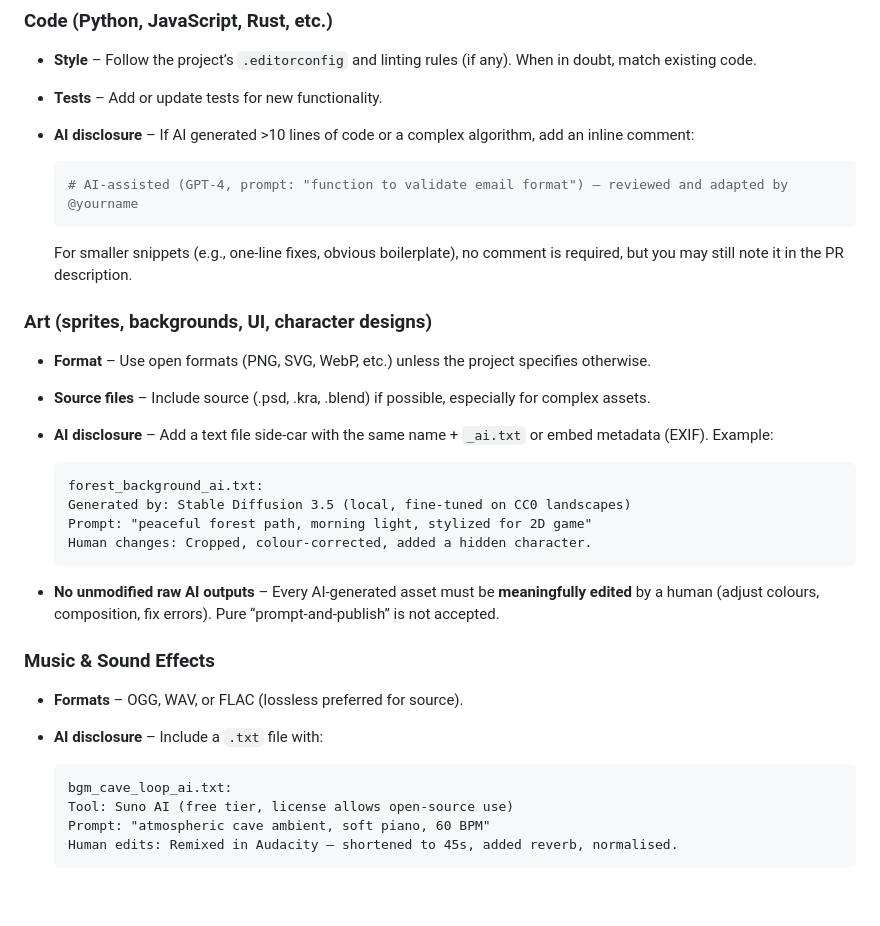
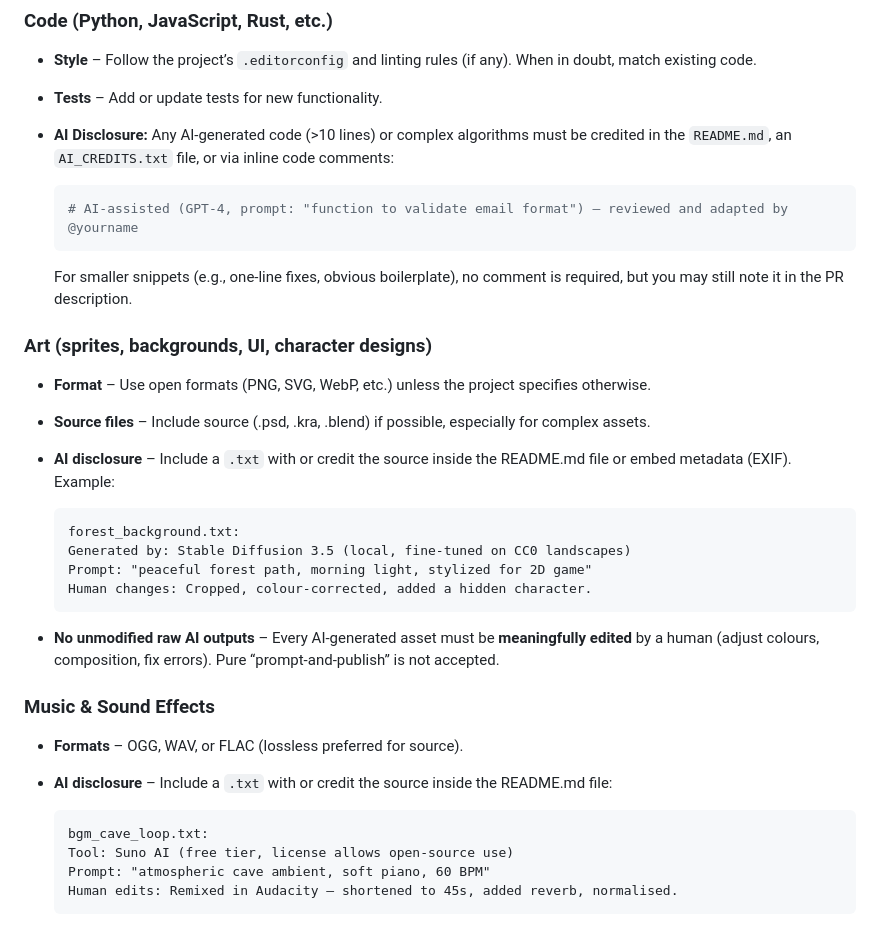
Before and after one commit to CuteSense-Studios/As-You-Are-W, a Markdown page: CONTRIBUTING.md, the part around one of its changes. Rendered like a GitHub page; blank space fills up the shorter version.

````diff
--- a/CONTRIBUTING.md
+++ b/CONTRIBUTING.md
@@ -36,7 +36,7 @@ This guide applies to **all CuteSense Studios projects** (tools, games, librarie
 
 * **Style** – Follow the project’s `.editorconfig` and linting rules (if any). When in doubt, match existing code.
 * **Tests** – Add or update tests for new functionality.
-* **AI disclosure** – If AI generated >10 lines of code or a complex algorithm, add an inline comment:
+* **AI Disclosure:** Any AI-generated code (>10 lines) or complex algorithms must be credited in the `README.md`, an `AI_CREDITS.txt` file, or via inline code comments:
 
   ```python
   # AI‑assisted (GPT-4, prompt: "function to validate email format") – reviewed and adapted by @yourname
@@ -48,10 +48,10 @@ This guide applies to **all CuteSense Studios projects** (tools, games, librarie
 
 * **Format** – Use open formats (PNG, SVG, WebP, etc.) unless the project specifies otherwise.
 * **Source files** – Include source (.psd, .kra, .blend) if possible, especially for complex assets.
-* **AI disclosure** – Add a text file side‑car with the same name + `_ai.txt` or embed metadata (EXIF). Example:
+* **AI disclosure** – Include a `.txt` with or credit the source inside the README.md file or embed metadata (EXIF). Example:
 
   ```text
-  forest_background_ai.txt:
+  forest_background.txt:
   Generated by: Stable Diffusion 3.5 (local, fine‑tuned on CC0 landscapes)
   Prompt: "peaceful forest path, morning light, stylized for 2D game"
   Human changes: Cropped, colour‑corrected, added a hidden character.
@@ -61,10 +61,10 @@ This guide applies to **all CuteSense Studios projects** (tools, games, librarie
 ### Music & Sound Effects
 
 * **Formats** – OGG, WAV, or FLAC (lossless preferred for source).
-* **AI disclosure** – Include a `.txt` file with:
+* **AI disclosure** – Include a `.txt` with or credit the source inside the README.md file:
 
   ```text
-  bgm_cave_loop_ai.txt:
+  bgm_cave_loop.txt:
   Tool: Suno AI (free tier, license allows open‑source use)
   Prompt: "atmospheric cave ambient, soft piano, 60 BPM"
   Human edits: Remixed in Audacity – shortened to 45s, added reverb, normalised.
````
Also changed, not shown: other parts of CONTRIBUTING.md (+0 -1 lines).
